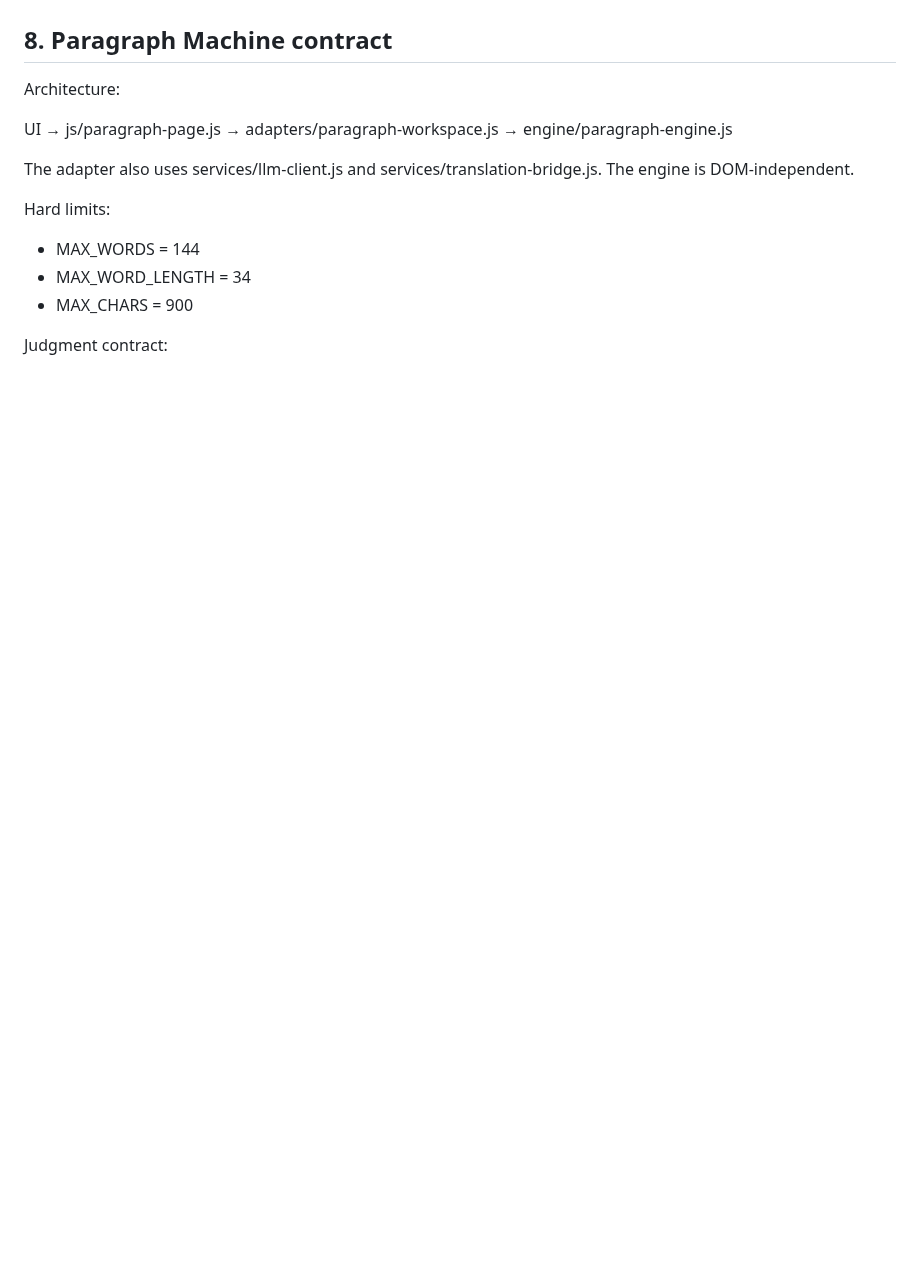
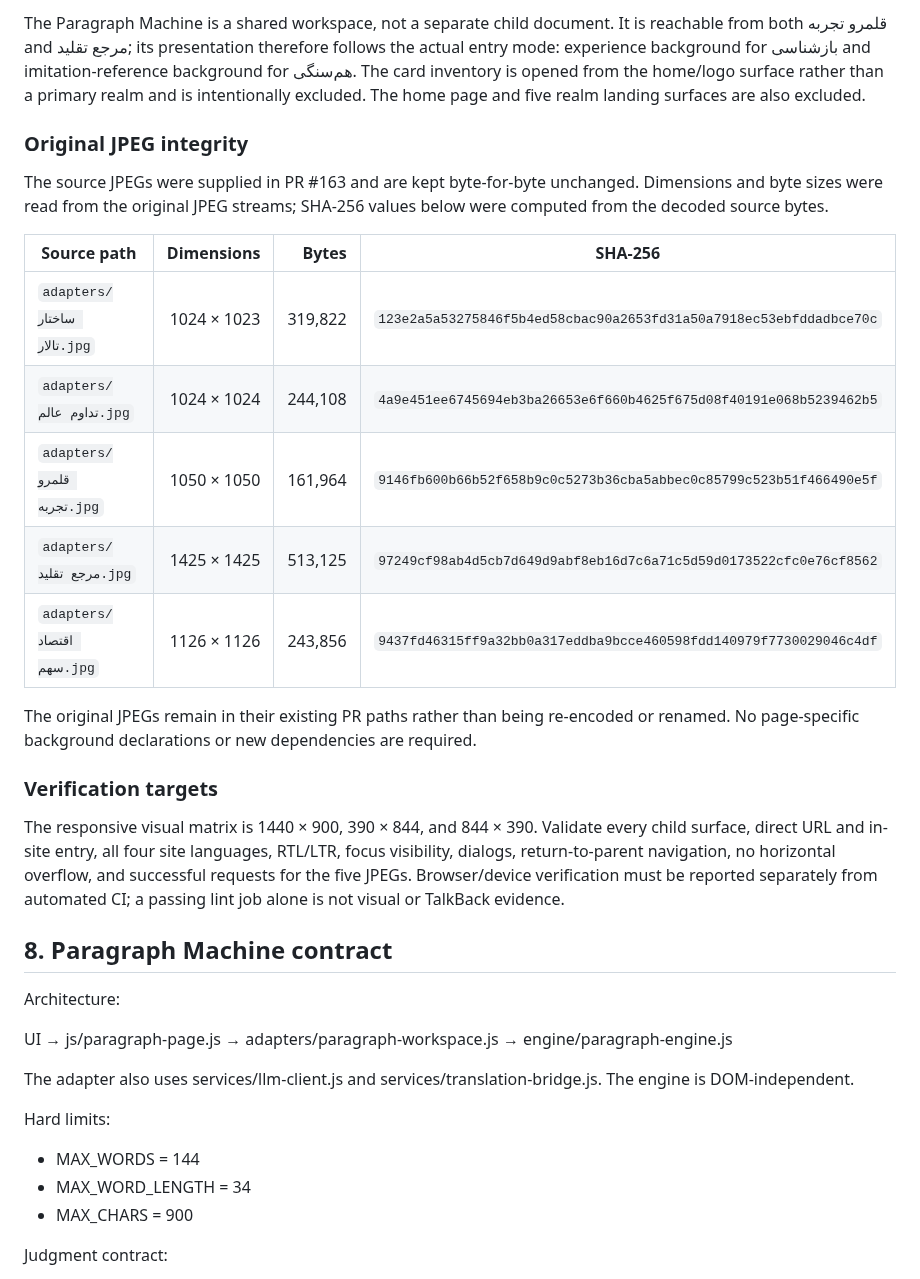
Before and after one commit to ModernOutlook/smartkazem, a Markdown page: README.md, the part around one of its changes. Rendered like a GitHub page; blank space fills up the shorter version.

```diff
--- a/README.md
+++ b/README.md
@@ -193,3 +217,22 @@ Order S/T/E/R/C is an invariant. Child-page order is likewise the order explicit
+The Paragraph Machine is a shared workspace, not a separate child document. It is reachable from both قلمرو تجربه and مرجع تقلید; its presentation therefore follows the actual entry mode: experience background for بازشناسی and imitation-reference background for هم‌سنگی. The card inventory is opened from the home/logo surface rather than a primary realm and is intentionally excluded. The home page and five realm landing surfaces are also excluded.
+
+### Original JPEG integrity
+
+The source JPEGs were supplied in PR #163 and are kept byte-for-byte unchanged. Dimensions and byte sizes were read from the original JPEG streams; SHA-256 values below were computed from the decoded source bytes.
+
+| Source path | Dimensions | Bytes | SHA-256 |
+|---|---:|---:|---|
+| `adapters/ساختار تالار.jpg` | 1024 × 1023 | 319,822 | `123e2a5a53275846f5b4ed58cbac90a2653fd31a50a7918ec53ebfddadbce70c` |
+| `adapters/تداوم عالم.jpg` | 1024 × 1024 | 244,108 | `4a9e451ee6745694eb3ba26653e6f660b4625f675d08f40191e068b5239462b5` |
+| `adapters/قلمرو تجربه.jpg` | 1050 × 1050 | 161,964 | `9146fb600b66b52f658b9c0c5273b36cba5abbec0c85799c523b51f466490e5f` |
+| `adapters/مرجع تقلید.jpg` | 1425 × 1425 | 513,125 | `97249cf98ab4d5cb7d649d9abf8eb16d7c6a71c5d59d0173522cfc0e76cf8562` |
+| `adapters/اقتصاد سهم.jpg` | 1126 × 1126 | 243,856 | `9437fd46315ff9a32bb0a317eddba9bcce460598fdd140979f7730029046c4df` |
+
+The original JPEGs remain in their existing PR paths rather than being re-encoded or renamed. No page-specific background declarations or new dependencies are required.
+
+### Verification targets
+
+The responsive visual matrix is 1440 × 900, 390 × 844, and 844 × 390. Validate every child surface, direct URL and in-site entry, all four site languages, RTL/LTR, focus visibility, dialogs, return-to-parent navigation, no horizontal overflow, and successful requests for the five JPEGs. Browser/device verification must be reported separately from automated CI; a passing lint job alone is not visual or TalkBack evidence.
 
 ## 8. Paragraph Machine contract
 
```
Also changed, not shown: other parts of README.md (+24 -0 lines).
